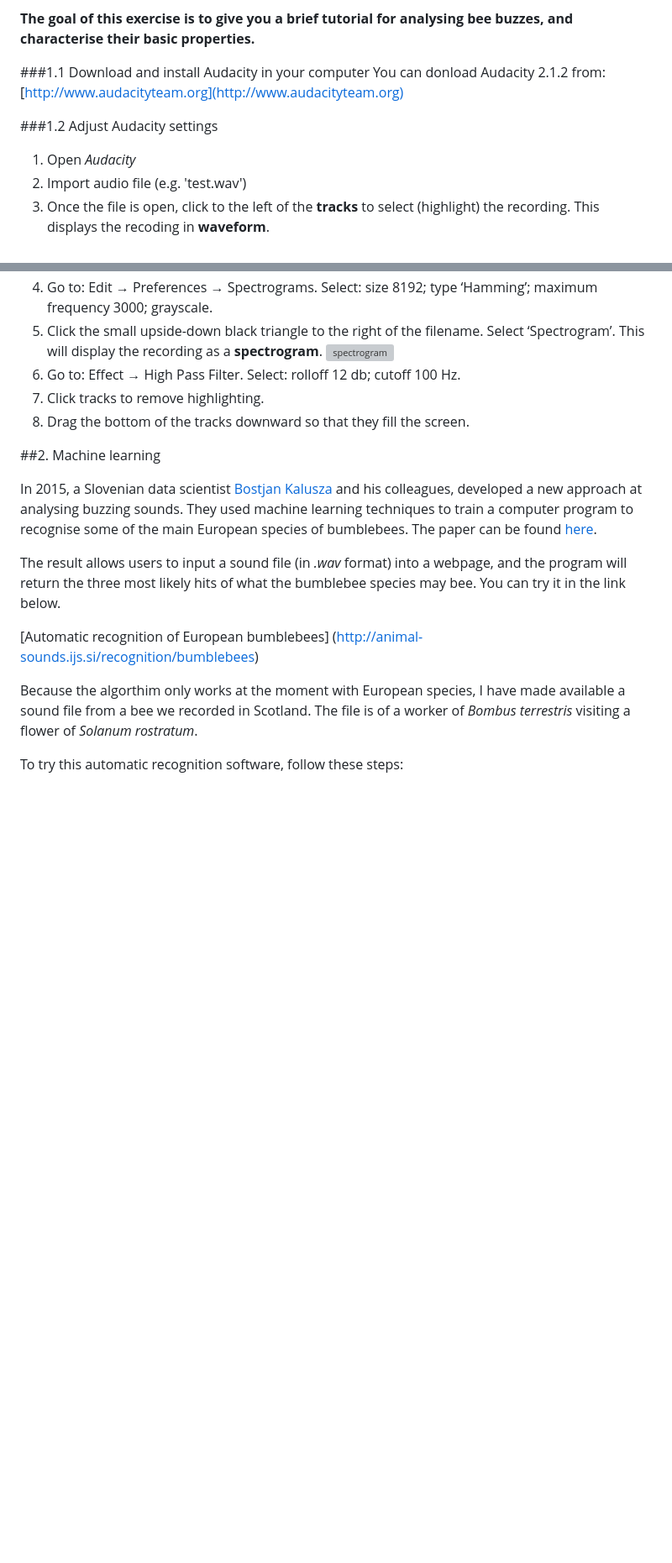
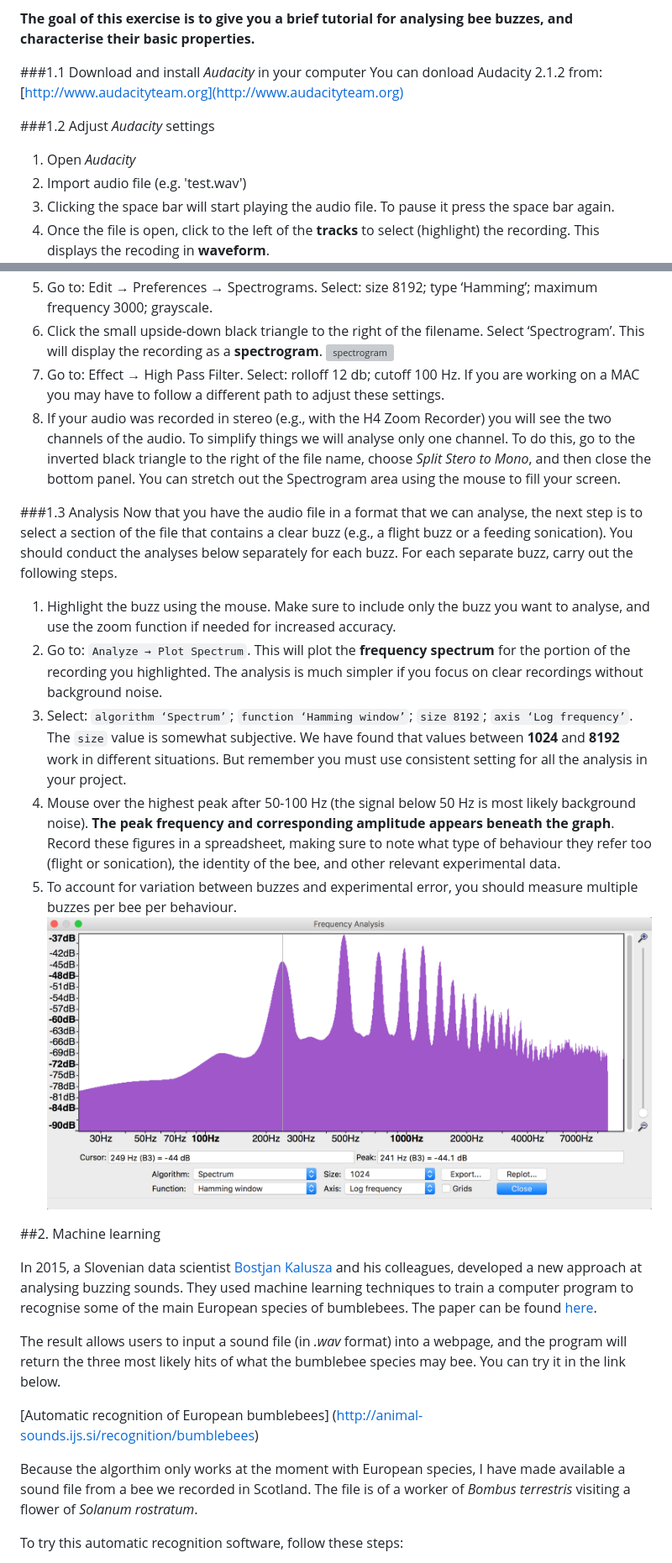
Before and after one commit to mvallejo6/unicamp-course, a Markdown page: buzz-pollination.md, 2 parts joined by grey strips. Shown: that part at 84% size. GitHub-like rendering; pictures changed too: ss-3.png (added); blank space fills up the shorter version; grey boxes are pictures that could not be loaded.

Commit message:
added spectrum and edited buzz file

```diff
--- a/buzz-pollination.md
+++ b/buzz-pollination.md
@@ -53,21 +53,32 @@ Here we will use a freely available software called *Audacity*.
 
 **The goal of this exercise is to give you a brief tutorial for analysing bee buzzes, and characterise their basic properties.**
 
-###1.1 Download and install Audacity in your computer
+###1.1 Download and install *Audacity* in your computer
 You can donload Audacity 2.1.2 from: [http://www.audacityteam.org](http://www.audacityteam.org)
 
-###1.2 Adjust Audacity settings
+###1.2 Adjust *Audacity* settings
 
 1. Open *Audacity*
 2. Import audio file (e.g. 'test.wav')
+3. Clicking the space bar will start playing the audio file. To pause it press the space bar again.
 3. Once the file is open, click to the left of the **tracks** to select (highlight) the recording. This displays the recoding in **waveform**.
 	![image](ss-1.png)
 2.	Go to: Edit → Preferences → Spectrograms. Select: size 8192; type ‘Hamming’; maximum frequency 3000; grayscale.
 3.	Click the small upside-down black triangle to the right of the filename. Select ‘Spectrogram’. This will display the recording as a **spectrogram**.
 	![spectrogram](ss-2.png)
-4.	Go to: Effect → High Pass Filter. Select: rolloff 12 db; cutoff 100 Hz.
-5.	Click tracks to remove highlighting.
-6.	Drag the bottom of the tracks downward so that they fill the screen.
+4.	Go to: Effect → High Pass Filter. Select: rolloff 12 db; cutoff 100 Hz. If you are working on a MAC you may have to follow a different path to adjust these settings.
+5. If your audio was recorded in stereo (e.g., with the H4 Zoom Recorder) you will see the two channels of the audio. To simplify things we will analyse only one channel. To do this, go to the inverted black triangle to the right of the file name, choose *Split Stero to Mono*, and then close the bottom panel. You can stretch out the Spectrogram area using the mouse to fill your screen.
+
+###1.3 Analysis
+Now that you have the audio file in a format that we can analyse, the next step is to select a section of the file that contains a clear buzz (e.g., a flight buzz or a feeding sonication). You should conduct the analyses below separately for each buzz. For each separate buzz, carry out the following steps.
+
+1.	Highlight the buzz using the mouse. Make sure to include only the buzz you want to analyse, and use the zoom function if needed for increased accuracy.
+2.	Go to: `Analyze → Plot Spectrum`. This will plot the **frequency spectrum** for the portion of the recording you highlighted. The analysis is much simpler if you focus on clear recordings without background noise.
+3. Select: `algorithm ‘Spectrum’`;  `function ‘Hamming window’`; `size 8192`; `axis ‘Log frequency’`.
+	The `size` value is somewhat subjective. We have found that values between **1024** and **8192** work in different situations. But remember you must use consistent setting for all the analysis in your project.
+3.	Mouse over the highest peak after 50-100 Hz (the signal below 50 Hz is most likely background noise). **The peak frequency and corresponding amplitude appears beneath the graph**. Record these figures in a spreadsheet, making sure to note what type of behaviour they refer too (flight or sonication), the identity of the bee, and other relevant experimental data.
+4. To account for variation between buzzes and experimental error, you should measure multiple buzzes per bee per behaviour.
+![spectrum](ss-3.png)
 
 ##2. Machine learning
 
```
